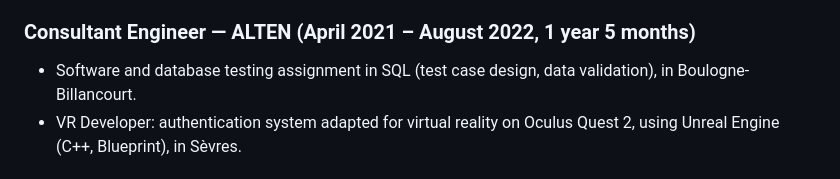
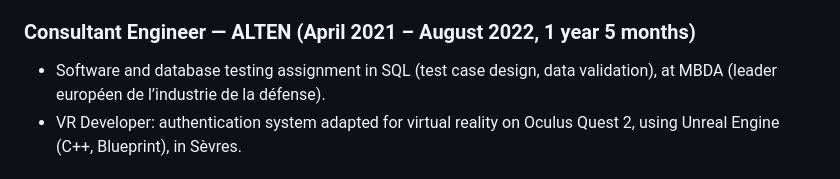
Before and after one commit to Wardmisp/recruiter-chatbot, a Markdown page: knowledge/parcours.en.md, the part around the change. Rendered like a GitHub page.

```diff
--- a/knowledge/parcours.en.md
+++ b/knowledge/parcours.en.md
@@ -55,7 +55,7 @@ He is open to a cross-border contract or to relocation.
 ### Consultant Engineer — ALTEN (April 2021 – August 2022, 1 year 5 months)
 
 - Software and database testing assignment in SQL (test case design, data validation),
-  in Boulogne-Billancourt.
+  at MBDA (leader européen de l’industrie de la défense).
 - VR Developer: authentication system adapted for virtual reality on Oculus Quest 2,
   using Unreal Engine (C++, Blueprint), in Sèvres.
 
```
Also changed, not shown: knowledge/parcours.md (+1 -1 lines).
